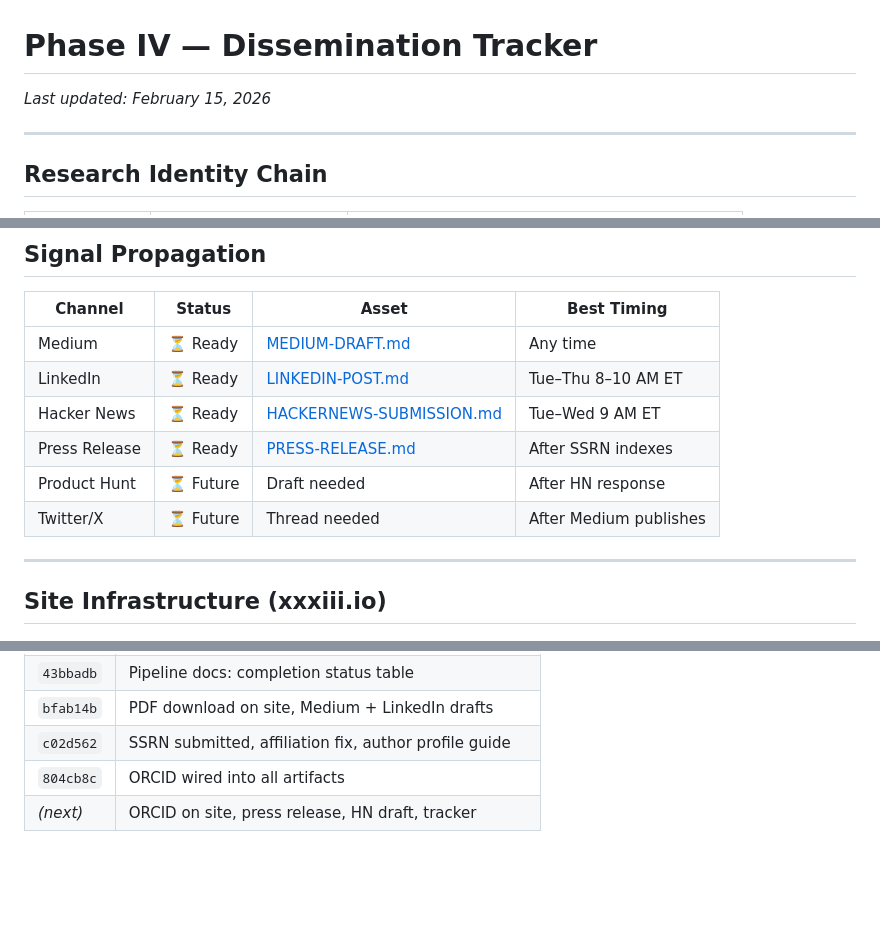
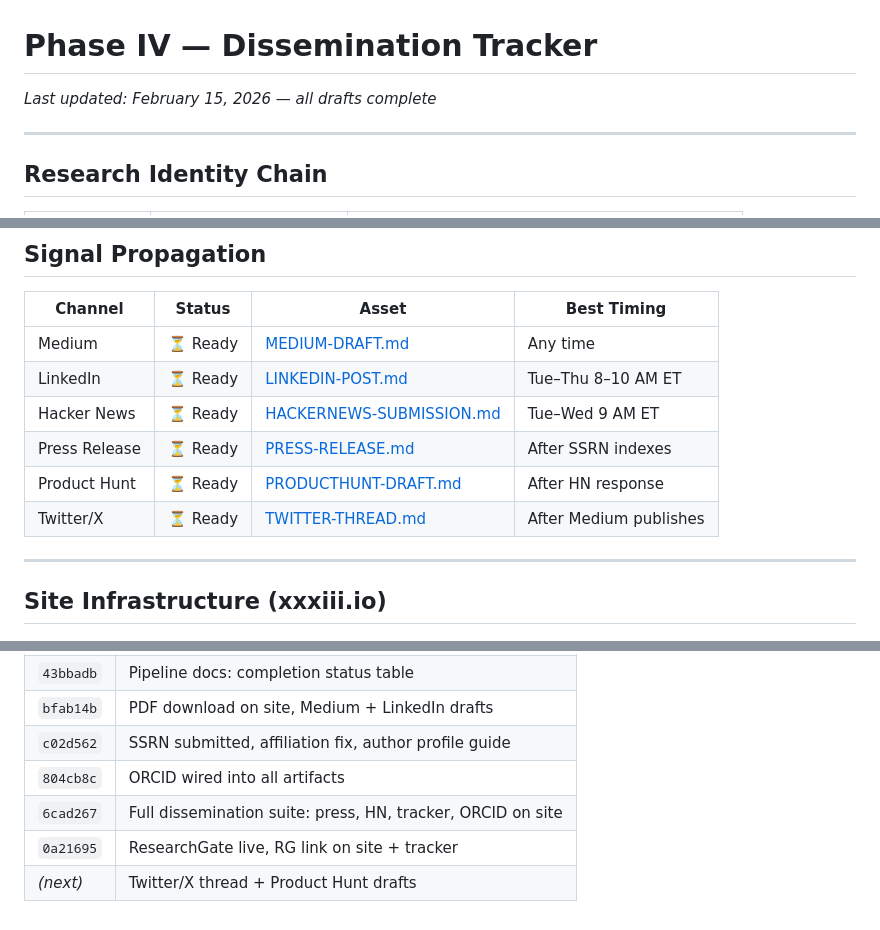
Before and after one commit to FTHTrading/2500-donkeys, a Markdown page: papers/DISSEMINATION-TRACKER.md, 3 parts joined by grey strips. Drawn GitHub-style; blank space fills up the shorter version.

```diff
--- a/papers/DISSEMINATION-TRACKER.md
+++ b/papers/DISSEMINATION-TRACKER.md
@@ -1,6 +1,6 @@
 # Phase IV — Dissemination Tracker
 
-*Last updated: February 15, 2026*
+*Last updated: February 15, 2026 — all drafts complete*
 
 ---
 
@@ -39,8 +39,8 @@
 | LinkedIn | ⏳ Ready | [LINKEDIN-POST.md](LINKEDIN-POST.md) | Tue–Thu 8–10 AM ET |
 | Hacker News | ⏳ Ready | [HACKERNEWS-SUBMISSION.md](HACKERNEWS-SUBMISSION.md) | Tue–Wed 9 AM ET |
 | Press Release | ⏳ Ready | [PRESS-RELEASE.md](PRESS-RELEASE.md) | After SSRN indexes |
-| Product Hunt | ⏳ Future | Draft needed | After HN response |
-| Twitter/X | ⏳ Future | Thread needed | After Medium publishes |
+| Product Hunt | ⏳ Ready | [PRODUCTHUNT-DRAFT.md](PRODUCTHUNT-DRAFT.md) | After HN response |
+| Twitter/X | ⏳ Ready | [TWITTER-THREAD.md](TWITTER-THREAD.md) | After Medium publishes |
 
 ---
 
@@ -94,4 +94,6 @@
 | `bfab14b` | PDF download on site, Medium + LinkedIn drafts |
 | `c02d562` | SSRN submitted, affiliation fix, author profile guide |
 | `804cb8c` | ORCID wired into all artifacts |
-| *(next)* | ORCID on site, press release, HN draft, tracker |
+| `6cad267` | Full dissemination suite: press, HN, tracker, ORCID on site |
+| `0a21695` | ResearchGate live, RG link on site + tracker |
+| *(next)* | Twitter/X thread + Product Hunt drafts |
```
Also changed, not shown: papers/PRODUCTHUNT-DRAFT.md (added, +104 -0 lines), papers/TWITTER-THREAD.md (added, +136 -0 lines).
